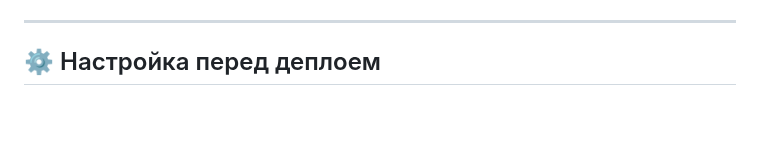
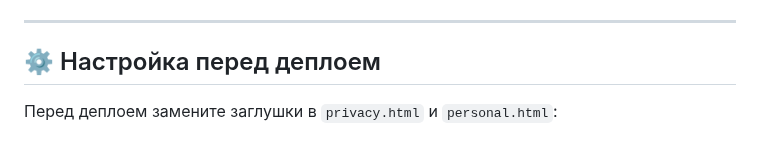
Before and after one commit to ITmTm/ural-go, a Markdown page: README.md, the part around the change. Drawn GitHub-style; blank space fills up the shorter version.

```diff
--- a/README.md
+++ b/README.md
@@ -162,3 +162,4 @@ gulp build
 ---
 
 ## ⚙️ Настройка перед деплоем
+Перед деплоем замените заглушки в `privacy.html` и `personal.html`:
```
